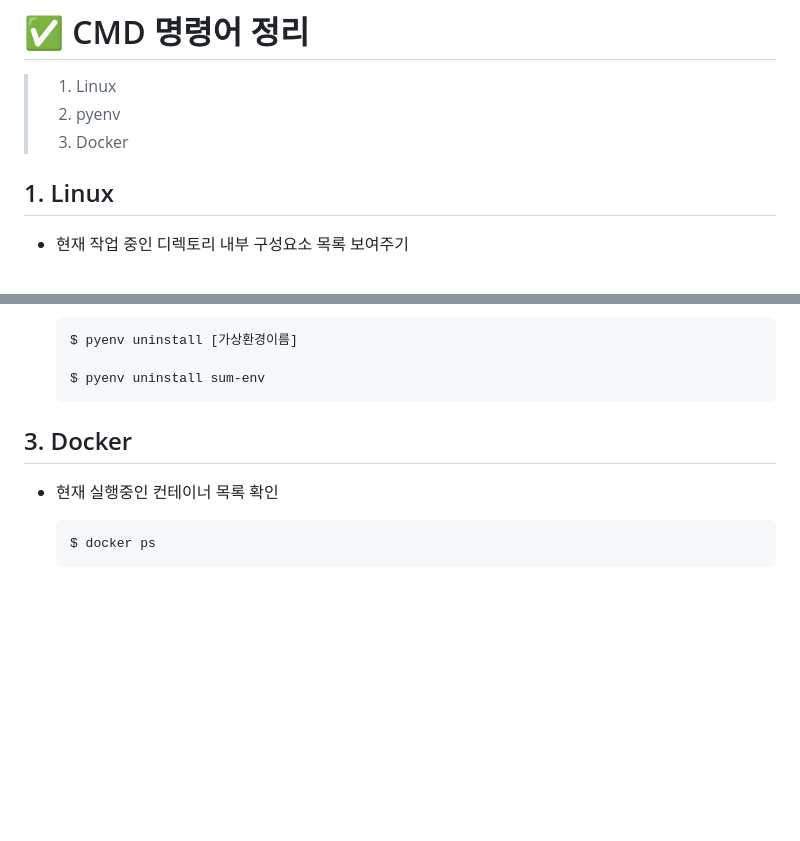
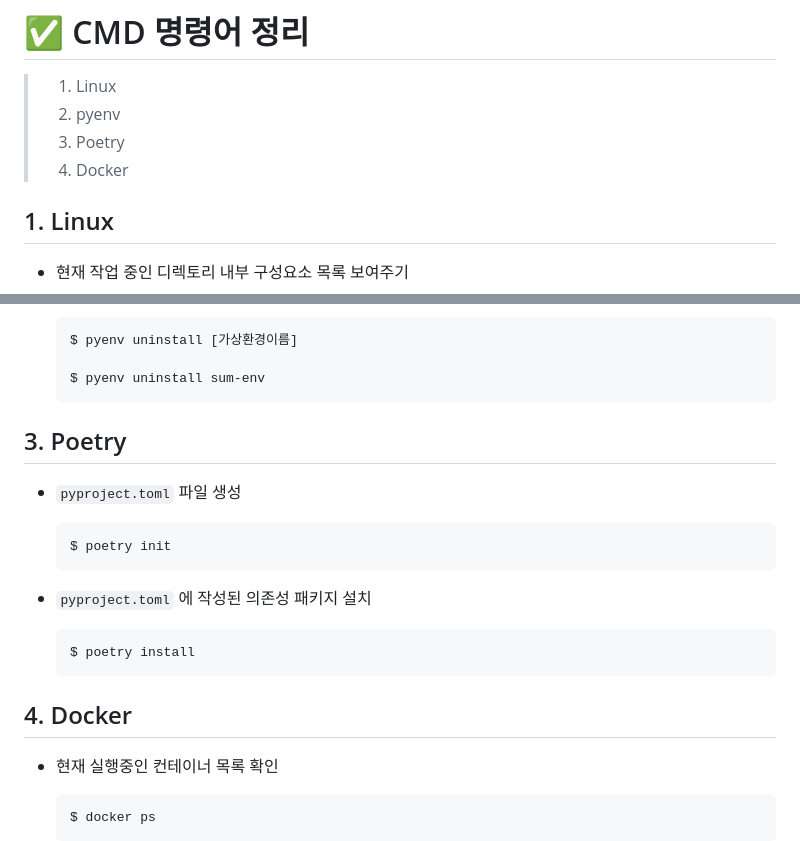
Before and after one commit to code-sum/TIL, a Markdown page: notes/cmd.md, 2 parts joined by grey strips. Rendered like a GitHub page; blank space fills up the shorter version.

Commit message:
[Poetry] 명령어 목록 정리

````diff
--- a/notes/cmd.md
+++ b/notes/cmd.md
@@ -2,7 +2,8 @@
 
 > 1. Linux
 > 2. pyenv
-> 3. Docker
+> 3. Poetry
+> 4. Docker
 
 
 
@@ -168,9 +169,21 @@
   $ pyenv uninstall sum-env
   ```
 
+## 3. Poetry
 
+- `pyproject.toml` 파일 생성
 
-## 3. Docker
+  ```bash
+  $ poetry init
+  ```
+
+- `pyproject.toml` 에 작성된 의존성 패키지 설치
+
+  ```bash
+  $ poetry install
+  ```
+
+## 4. Docker
 
 - 현재 실행중인 컨테이너 목록 확인
 
````
